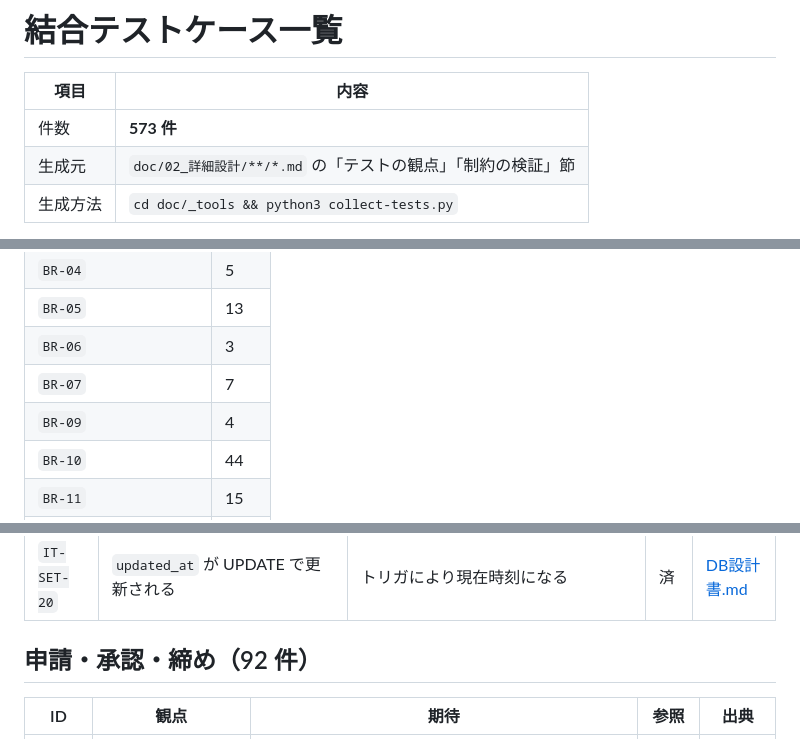
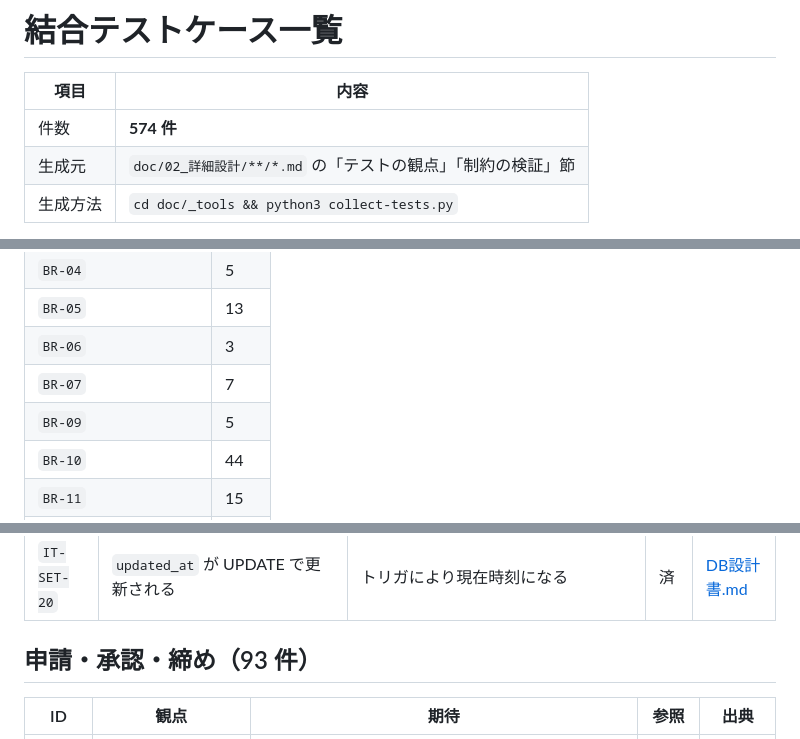
Before and after one commit to masaki-i02/newJavaProject, a Markdown page: doc/04_結合テスト/テストケース一覧.md, 3 parts joined by grey strips. Rendered like a GitHub page.

Commit message:
IT-APV-96 を設計書に登録する
collect-tests.py が「設計書に無い」と言って終了コード 1 で落ちていた。
テストコードにしかない ID は追跡可能性の穴になる（落とし穴 62・107）。

Co-Authored-By: Claude Opus 5 <noreply@anthropic.com>
Claude-Session: https://claude.ai/code/session_015d3PU7mBG9c8MgPaMkHzr2

```diff
--- a/doc/04_結合テスト/テストケース一覧.md
+++ b/doc/04_結合テスト/テストケース一覧.md
@@ -2,7 +2,7 @@
 
 | 項目 | 内容 |
 | --- | --- |
-| 件数 | **573 件** |
+| 件数 | **574 件** |
 | 生成元 | `doc/02_詳細設計/**/*.md` の「テストの観点」「制約の検証」節 |
 | 生成方法 | `cd doc/_tools && python3 collect-tests.py` |
 
@@ -23,7 +23,7 @@
 | `BR-05` | 13 |
 | `BR-06` | 3 |
 | `BR-07` | 7 |
-| `BR-09` | 4 |
+| `BR-09` | 5 |
 | `BR-10` | 44 |
 | `BR-11` | 15 |
 | `BR-12` | 3 |
@@ -271,7 +271,7 @@
 | `IT-SET-27` | **時間外 + 休日がちょうど 100 時間なのに `exceeds_combined = false`** | `combined_limit_check` で拒否（「以下」ではなく「未満」） | 済 | [DB設計書.md](../04_勤怠_月次清算/DB設計書.md) |
 | `IT-SET-20` | `updated_at` が UPDATE で更新される | トリガにより現在時刻になる | 済 | [DB設計書.md](../04_勤怠_月次清算/DB設計書.md) |
 
-## 申請・承認・締め（92 件）
+## 申請・承認・締め（93 件）
 
 | ID | 観点 | 期待 | 参照 | 出典 |
 | --- | --- | --- | --- | --- |
```
Also changed, not shown: other parts of doc/04_結合テスト/テストケース一覧.md (+1 -0 lines), 1 other file.
